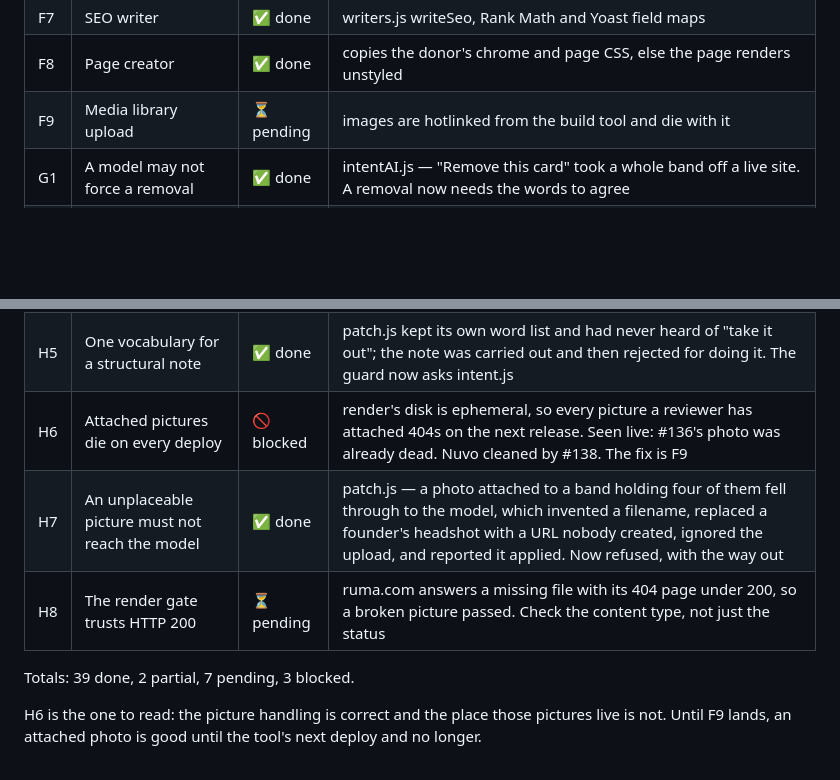
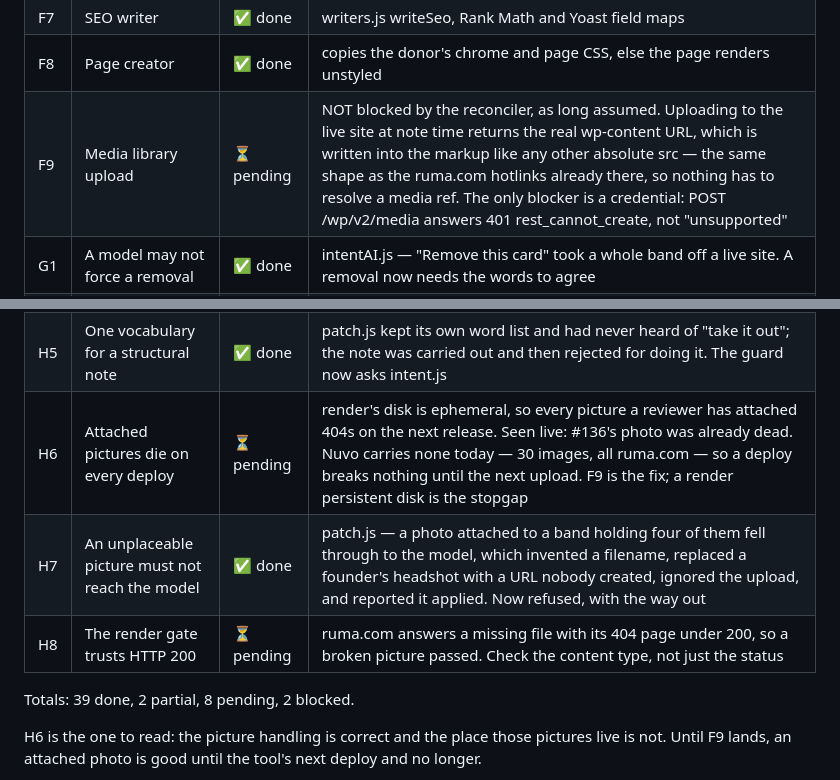
Before and after one commit to mehulk05/website-builld-tool, a Markdown page: PLAN.md, 2 parts joined by grey strips. Drawn GitHub-style; blank space fills up the shorter version.

Commit message:
F9 is not blocked by the reconciler after all
The note in compile.js is right — "media:<ref>" is resolved only in
structured fields, never inside an html widget — and it has been read as
meaning the media library is unreachable from here. It is not, because it
answers a question nobody needs to ask.

That limitation only bites when the REPO carries the file and the markup
has to reference it by ref. Uploading to the live site at the moment the
note is applied hands back the real wp-content URL, which is written into
the markup as an absolute src, exactly like the thirty ruma.com hotlinks
already on the page. Nothing has to be resolved.

What actually blocks it is a credential. POST /wp/v2/media on nuvo answers
401 rest_cannot_create — the endpoint is there and working, the tool has
no way to authenticate. Recorded so this is not diagnosed a third time.

H6 moves off blocked for the same reason, and with the scope written down:
nuvo carries thirty images, all from ruma.com and none from the tool, so a
deploy breaks nothing until the next reviewer attaches a photo.

```diff
--- a/PLAN.md
+++ b/PLAN.md
@@ -71,7 +71,7 @@ the case it was built against but not for the case a designer will actually hit.
 | F6 | Menu writer | ✅ done | nav is inlined per page; rewritten once and copied, link count may not fall |
 | F7 | SEO writer | ✅ done | writers.js writeSeo, Rank Math and Yoast field maps |
 | F8 | Page creator | ✅ done | copies the donor's chrome and page CSS, else the page renders unstyled |
-| F9 | Media library upload | ⏳ pending | images are hotlinked from the build tool and die with it |
+| F9 | Media library upload | ⏳ pending | NOT blocked by the reconciler, as long assumed. Uploading to the live site at note time returns the real wp-content URL, which is written into the markup like any other absolute src — the same shape as the ruma.com hotlinks already there, so nothing has to resolve a media ref. The only blocker is a credential: POST /wp/v2/media answers 401 rest_cannot_create, not "unsupported" |
 | G1 | A model may not force a removal | ✅ done | intentAI.js — "Remove this card" took a whole band off a live site. A removal now needs the words to agree |
 | G2 | Remove one section, not its container | ✅ done | structure.js — c076a1e held two bands; removing one took both. Now removes the widget, container only if emptied |
 | G3 | "don't remove X" is not a removal | ✅ done | intent.js maskNegations — the one failure that turned a note into its opposite |
@@ -82,11 +82,11 @@ the case it was built against but not for the case a designer will actually hit.
 | H3 | Publish an attached picture end to end | ✅ done | proved on the deployed tool: #136 added one where the band had none and swapped one where it did. Over a free ngrok tunnel the render gate refused it — correctly, since ngrok serves browsers an interstitial instead of the file |
 | H4 | Show the pictures on the run page | ✅ done | job.js — "markup adjusted" is a true and useless answer to "did my photo go on". Before/after for a swap, one thumbnail for an addition |
 | H5 | One vocabulary for a structural note | ✅ done | patch.js kept its own word list and had never heard of "take it out"; the note was carried out and then rejected for doing it. The guard now asks intent.js |
-| H6 | Attached pictures die on every deploy | 🚫 blocked | render's disk is ephemeral, so every picture a reviewer has attached 404s on the next release. Seen live: #136's photo was already dead. Nuvo cleaned by #138. The fix is F9 |
+| H6 | Attached pictures die on every deploy | ⏳ pending | render's disk is ephemeral, so every picture a reviewer has attached 404s on the next release. Seen live: #136's photo was already dead. Nuvo carries none today — 30 images, all ruma.com — so a deploy breaks nothing until the next upload. F9 is the fix; a render persistent disk is the stopgap |
 | H7 | An unplaceable picture must not reach the model | ✅ done | patch.js — a photo attached to a band holding four of them fell through to the model, which invented a filename, replaced a founder's headshot with a URL nobody created, ignored the upload, and reported it applied. Now refused, with the way out |
 | H8 | The render gate trusts HTTP 200 | ⏳ pending | ruma.com answers a missing file with its 404 page under 200, so a broken picture passed. Check the content type, not just the status |
 
-Totals: 39 done, 2 partial, 7 pending, 3 blocked.
+Totals: 39 done, 2 partial, 8 pending, 2 blocked.
 
 H6 is the one to read: the picture handling is correct and the place those
 pictures live is not. Until F9 lands, an attached photo is good until the
```
